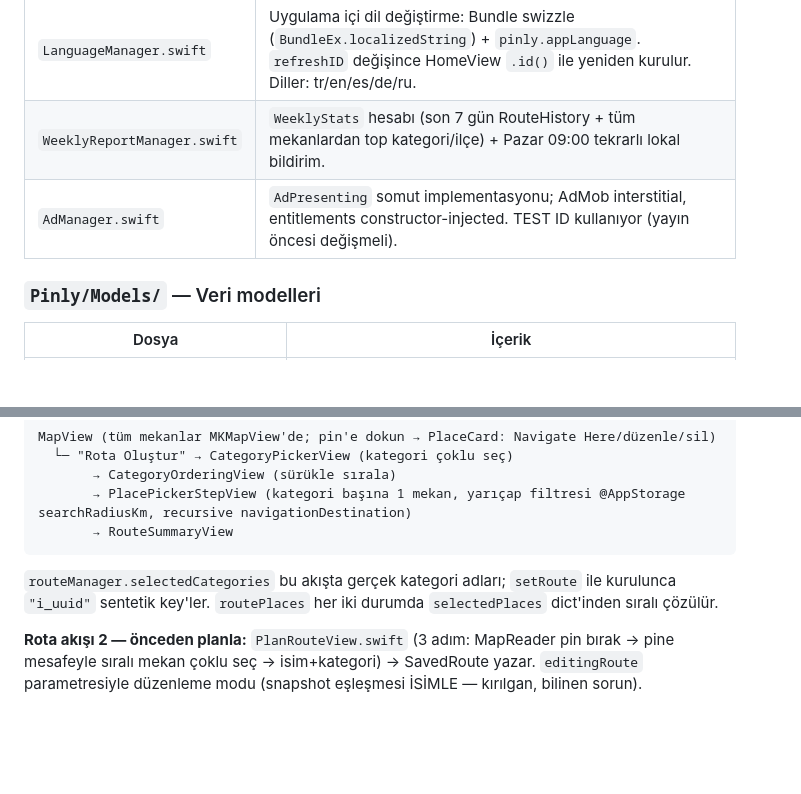
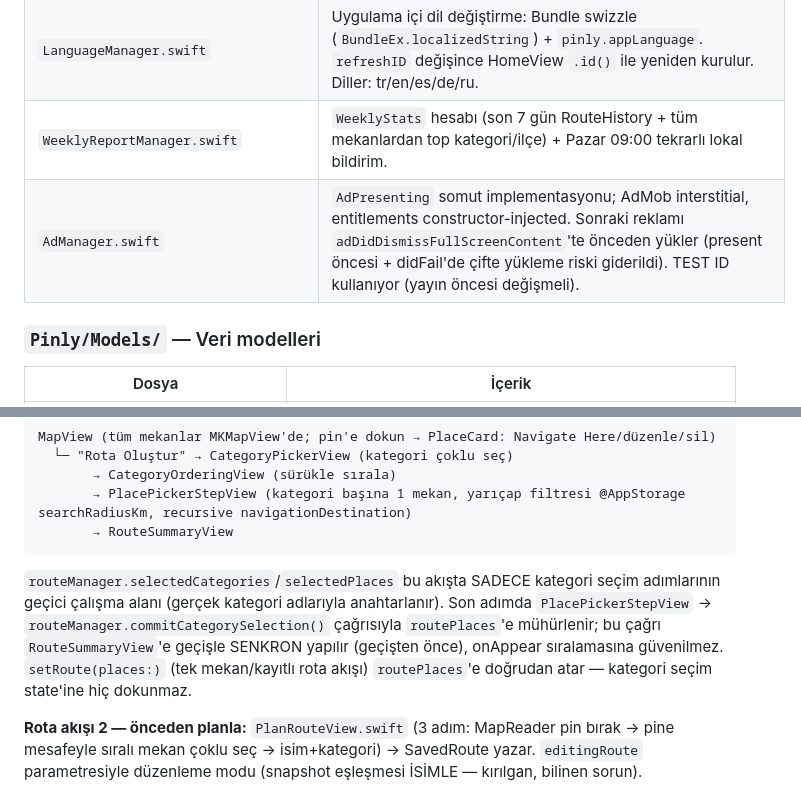
Before and after one commit to Fifty52Two/Pinly, a Markdown page: CLAUDE.md, 2 parts joined by grey strips. Rendered like a GitHub page; blank space fills up the shorter version.

````diff
--- a/CLAUDE.md
+++ b/CLAUDE.md
@@ -66,7 +68,7 @@ PinlyApp (composition root)
 | `SavedRouteManager.swift` | Static yardımcılar: `save` (merkez = koordinat ortalaması, koordinat yoksa İstanbul default — (0,0) yazma, bug B10), `distanceKm` (uzaklık uyarısı), `delete`. |
 | `LanguageManager.swift` | Uygulama içi dil değiştirme: Bundle swizzle (`BundleEx.localizedString`) + `pinly.appLanguage`. `refreshID` değişince HomeView `.id()` ile yeniden kurulur. Diller: tr/en/es/de/ru. |
 | `WeeklyReportManager.swift` | `WeeklyStats` hesabı (son 7 gün RouteHistory + tüm mekanlardan top kategori/ilçe) + Pazar 09:00 tekrarlı lokal bildirim. |
-| `AdManager.swift` | `AdPresenting` somut implementasyonu; AdMob interstitial, entitlements constructor-injected. TEST ID kullanıyor (yayın öncesi değişmeli). |
+| `AdManager.swift` | `AdPresenting` somut implementasyonu; AdMob interstitial, entitlements constructor-injected. Sonraki reklamı `adDidDismissFullScreenContent`'te önceden yükler (present öncesi + didFail'de çifte yükleme riski giderildi). TEST ID kullanıyor (yayın öncesi değişmeli). |
 
 ### `Pinly/Models/` — Veri modelleri
 | Dosya | İçerik |
@@ -111,7 +113,7 @@ MapView (tüm mekanlar MKMapView'de; pin'e dokun → PlaceCard: Navigate Here/d
        → PlacePickerStepView (kategori başına 1 mekan, yarıçap filtresi @AppStorage searchRadiusKm, recursive navigationDestination)
        → RouteSummaryView
 ```
-`routeManager.selectedCategories` bu akışta gerçek kategori adları; `setRoute` ile kurulunca `"i_uuid"` sentetik key'ler. `routePlaces` her iki durumda `selectedPlaces` dict'inden sıralı çözülür.
+`routeManager.selectedCategories`/`selectedPlaces` bu akışta SADECE kategori seçim adımlarının geçici çalışma alanı (gerçek kategori adlarıyla anahtarlanır). Son adımda `PlacePickerStepView` → `routeManager.commitCategorySelection()` çağrısıyla `routePlaces`'e mühürlenir; bu çağrı `RouteSummaryView`'e geçişle SENKRON yapılır (geçişten önce), onAppear sıralamasına güvenilmez. `setRoute(places:)` (tek mekan/kayıtlı rota akışı) `routePlaces`'e doğrudan atar — kategori seçim state'ine hiç dokunmaz.
 
 **Rota akışı 2 — önceden planla:** `PlanRouteView.swift` (3 adım: MapReader pin bırak → pine mesafeyle sıralı mekan çoklu seç → isim+kategori) → SavedRoute yazar. `editingRoute` parametresiyle düzenleme modu (snapshot eşleşmesi İSİMLE — kırılgan, bilinen sorun).
 
````
Also changed, not shown: other parts of CLAUDE.md (+5 -3 lines), MASTER_PLAN.md (+1 -1 lines).
